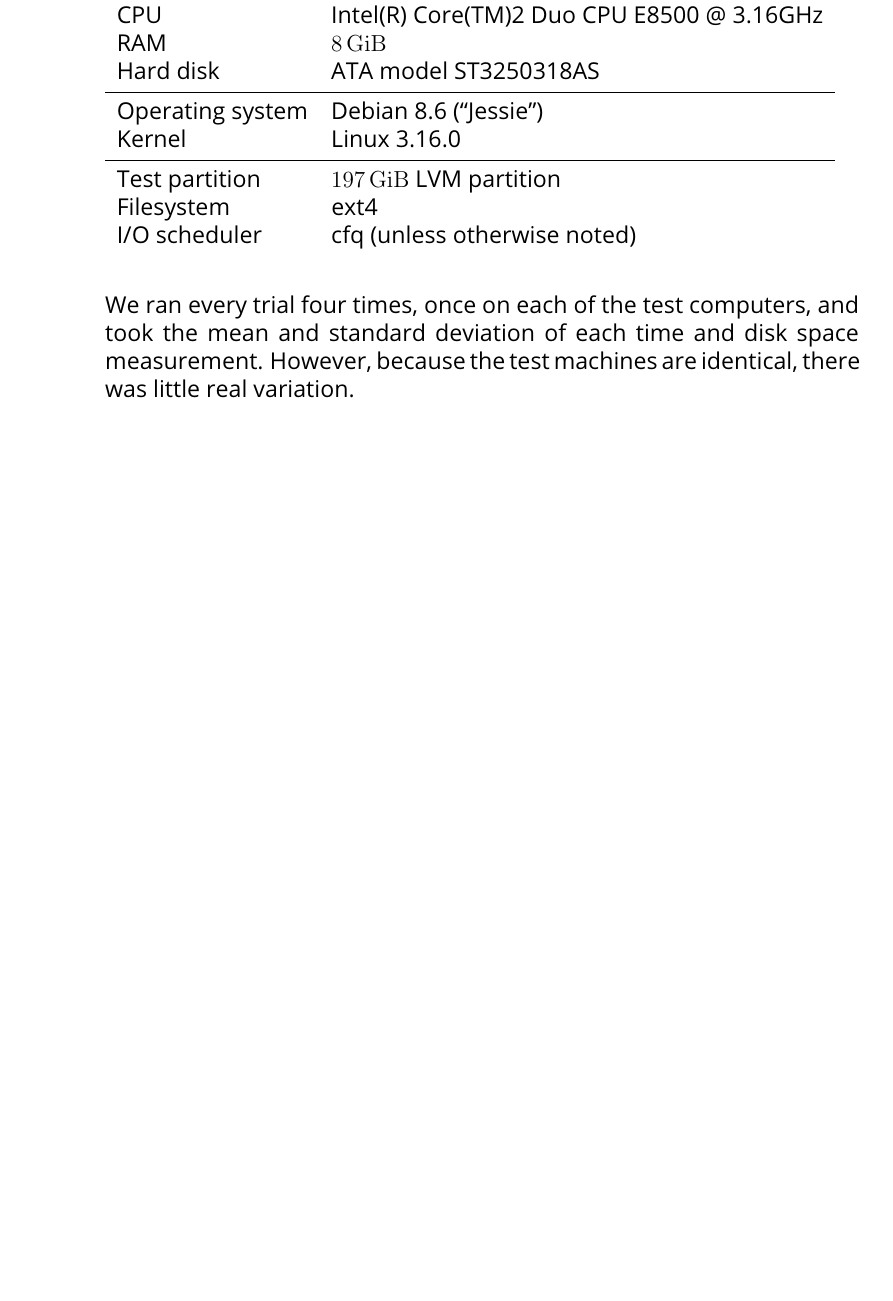
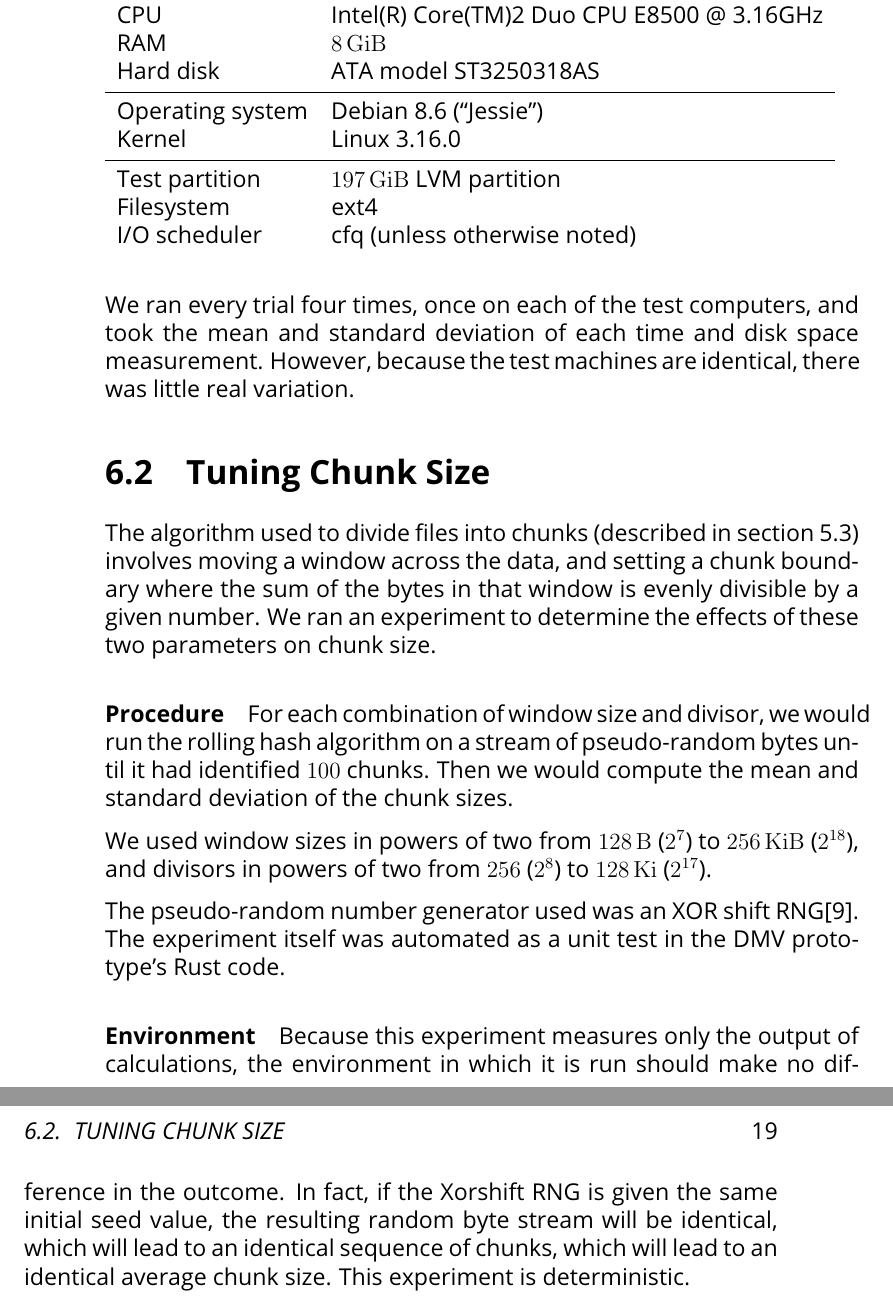
Before and after one commit to sleepymurph/dmv-publications, a LaTeX thesis (doc-src/thesis.tex, which reads doc-src/thesis-experiments.tex): part of page 32 of 54 before the commit and two parts of pages 32 and 33 of 56 after it, the two joined at a grey line, cut so that both start at the same text, the shorter picture padded with empty space. Compiled offline with pdfLaTeX; a LaTeX package or settings file that is missing is left out.

Commit message:
Writing: Describe chunk size experiment

```diff
--- a/doc-src/thesis-experiments.tex
+++ b/doc-src/thesis-experiments.tex
@@ -154,6 +154,42 @@ mean and standard deviation of each time and disk space measurement. However,
 because the test machines are identical, there was little real variation.
 
 
+
+
+
+\section{Tuning Chunk Size}
+
+The algorithm used to divide files into chunks (described in
+\autoref{chunking-algoritm}) involves moving a window across the data, and
+setting a chunk boundary where the sum of the bytes in that window is evenly
+divisible by a given number. We ran an experiment to determine the effects of
+these two parameters on chunk size.
+
+\paragraph{Procedure}
+
+For each combination of window size and divisor, we would run the rolling hash
+algorithm on a stream of pseudo-random bytes until it had identified \num{100}
+chunks. Then we would compute the mean and standard deviation of the chunk
+sizes.
+
+We used window sizes in powers of two from \SI{128}{\byte} ($2^7$) to
+\SI{256}{\kibi\byte} ($2^{18}$), and divisors in powers of two from \num{256}
+($2^8$) to \SI{128}{\kibi\relax} ($2^{17}$).
+
+The pseudo-random number generator used was an XOR shift RNG\cite{xorshift_rng}.
+The experiment itself was automated as a unit test in the DMV prototype's Rust
+code.
+
+\paragraph{Environment}
+
+Because this experiment measures only the output of calculations, the
+environment in which it is run should make no difference in the outcome. In
+fact, if the Xorshift RNG is given the same initial seed value, the resulting
+random byte stream will be identical, which will lead to an identical sequence
+of chunks, which will lead to an identical average chunk size. This experiment
+is deterministic.
+
+%
 
 
 
```
Also changed, not shown: doc-src/research.bib (+10 -0 lines), doc-src/thesis-implementation.tex (+1 -1 lines).
